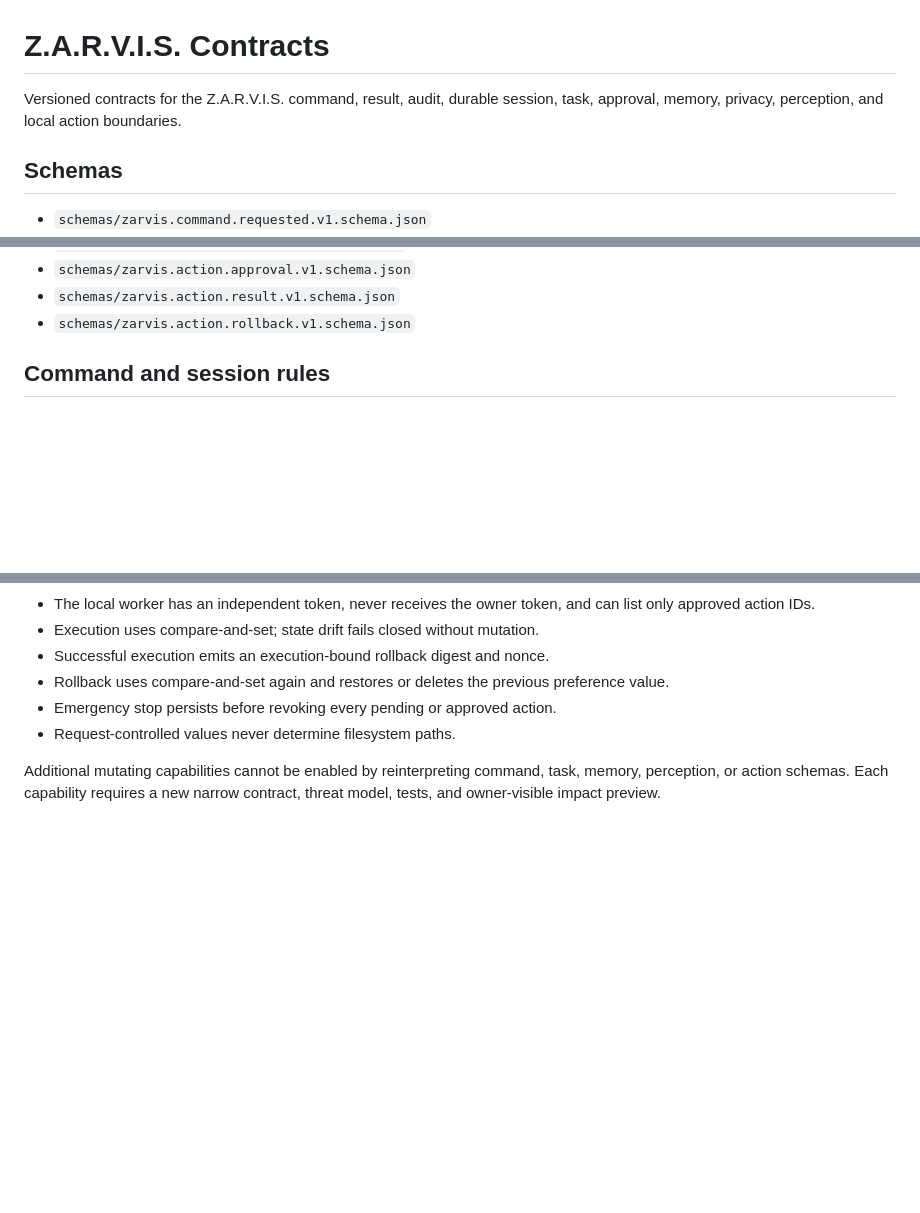
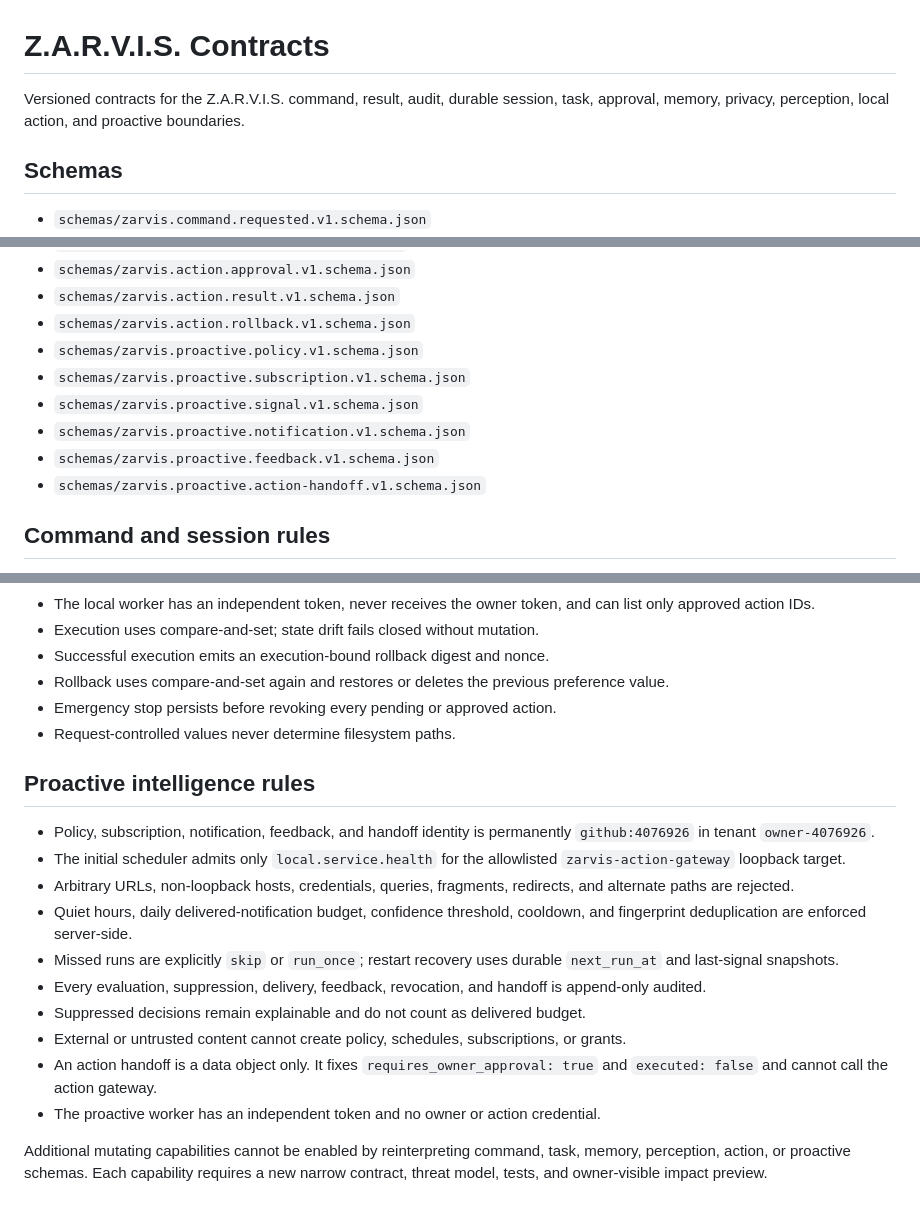
Before and after one commit to cvsz/z-platform, a Markdown page: packages/contracts/zarvis.md, 3 parts joined by grey strips. Rendered like a GitHub page; blank space fills up the shorter version.

Commit message:
docs(contracts): document bounded proactive intelligence

```diff
--- a/packages/contracts/zarvis.md
+++ b/packages/contracts/zarvis.md
@@ -1,6 +1,6 @@
 # Z.A.R.V.I.S. Contracts
 
-Versioned contracts for the Z.A.R.V.I.S. command, result, audit, durable session, task, approval, memory, privacy, perception, and local action boundaries.
+Versioned contracts for the Z.A.R.V.I.S. command, result, audit, durable session, task, approval, memory, privacy, perception, local action, and proactive boundaries.
 
 ## Schemas
 
@@ -18,6 +18,12 @@ Versioned contracts for the Z.A.R.V.I.S. command, result, audit, durable session
 - `schemas/zarvis.action.approval.v1.schema.json`
 - `schemas/zarvis.action.result.v1.schema.json`
 - `schemas/zarvis.action.rollback.v1.schema.json`
+- `schemas/zarvis.proactive.policy.v1.schema.json`
+- `schemas/zarvis.proactive.subscription.v1.schema.json`
+- `schemas/zarvis.proactive.signal.v1.schema.json`
+- `schemas/zarvis.proactive.notification.v1.schema.json`
+- `schemas/zarvis.proactive.feedback.v1.schema.json`
+- `schemas/zarvis.proactive.action-handoff.v1.schema.json`
 
 ## Command and session rules
 
@@ -67,4 +73,17 @@ Versioned contracts for the Z.A.R.V.I.S. command, result, audit, durable session
 - Emergency stop persists before revoking every pending or approved action.
 - Request-controlled values never determine filesystem paths.
 
-Additional mutating capabilities cannot be enabled by reinterpreting command, task, memory, perception, or action schemas. Each capability requires a new narrow contract, threat model, tests, and owner-visible impact preview.
+## Proactive intelligence rules
+
+- Policy, subscription, notification, feedback, and handoff identity is permanently `github:4076926` in tenant `owner-4076926`.
+- The initial scheduler admits only `local.service.health` for the allowlisted `zarvis-action-gateway` loopback target.
+- Arbitrary URLs, non-loopback hosts, credentials, queries, fragments, redirects, and alternate paths are rejected.
+- Quiet hours, daily delivered-notification budget, confidence threshold, cooldown, and fingerprint deduplication are enforced server-side.
+- Missed runs are explicitly `skip` or `run_once`; restart recovery uses durable `next_run_at` and last-signal snapshots.
+- Every evaluation, suppression, delivery, feedback, revocation, and handoff is append-only audited.
+- Suppressed decisions remain explainable and do not count as delivered budget.
+- External or untrusted content cannot create policy, schedules, subscriptions, or grants.
+- An action handoff is a data object only. It fixes `requires_owner_approval: true` and `executed: false` and cannot call the action gateway.
+- The proactive worker has an independent token and no owner or action credential.
+
+Additional mutating capabilities cannot be enabled by reinterpreting command, task, memory, perception, action, or proactive schemas. Each capability requires a new narrow contract, threat model, tests, and owner-visible impact preview.
```
